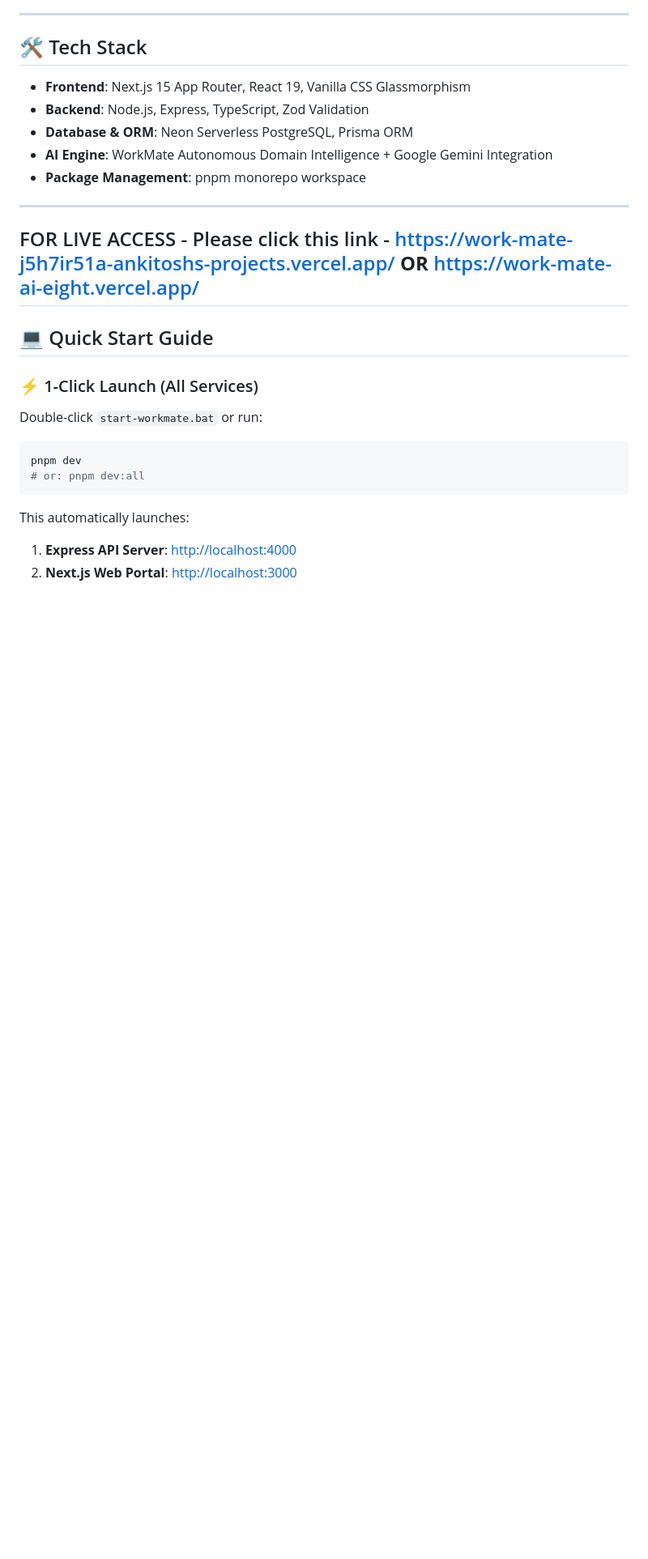
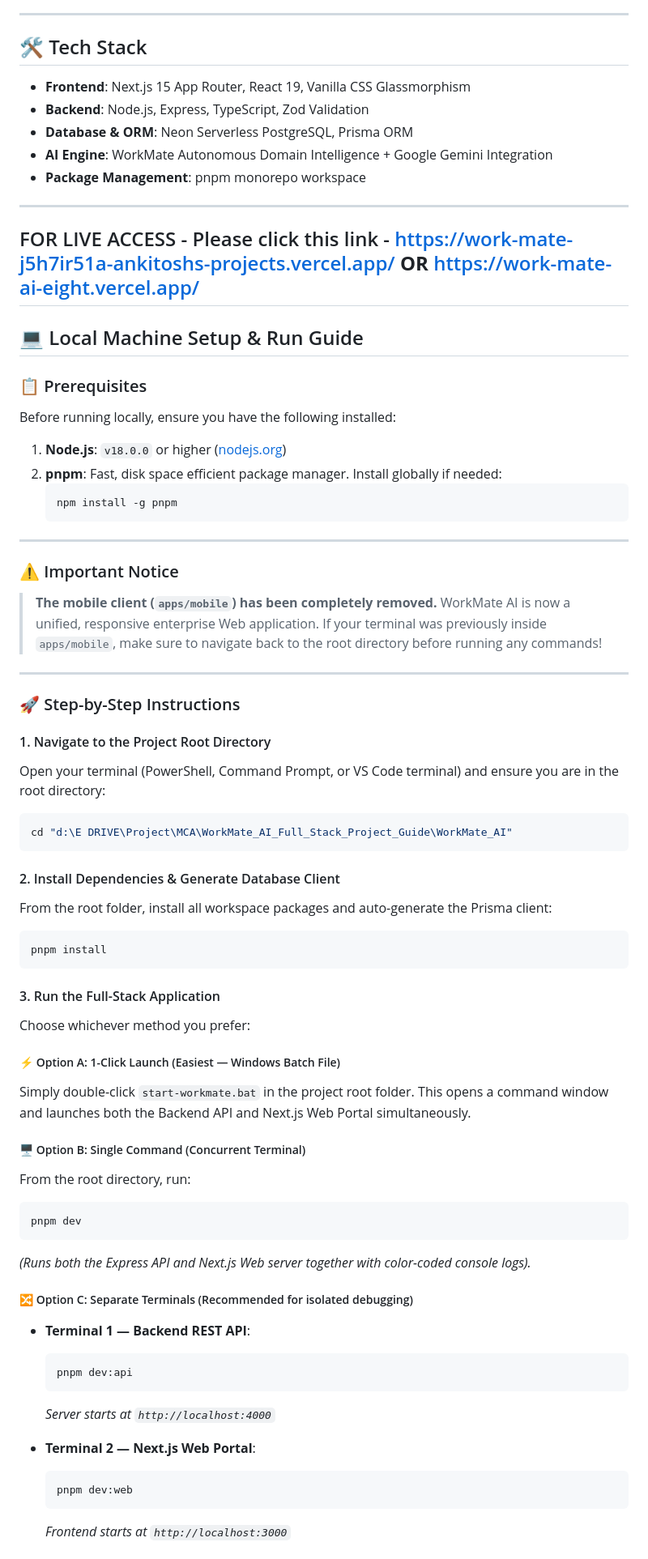
Before and after one commit to AnkitoshK/WorkMate_AI, a Markdown page: README.md, the part around one of its changes. Shown at 81% size. Drawn GitHub-style; blank space fills up the shorter version.

Commit message:
docs: update README with comprehensive local setup and run instructions

````diff
--- a/README.md
+++ b/README.md
@@ -80,14 +80,62 @@
 FOR LIVE ACCESS - Please click this link - https://work-mate-j5h7ir51a-ankitoshs-projects.vercel.app/  **OR** https://work-mate-ai-eight.vercel.app/
 ---
 
-## 💻 Quick Start Guide
+## 💻 Local Machine Setup & Run Guide
 
-### ⚡ 1-Click Launch (All Services)
-Double-click `start-workmate.bat` or run:
+### 📋 Prerequisites
+Before running locally, ensure you have the following installed:
+1. **Node.js**: `v18.0.0` or higher ([nodejs.org](https://nodejs.org))
+2. **pnpm**: Fast, disk space efficient package manager. Install globally if needed:
+   ```bash
+   npm install -g pnpm
+   ```
+
+---
+
+### ⚠️ Important Notice
+> **The mobile client (`apps/mobile`) has been completely removed.** WorkMate AI is now a unified, responsive enterprise Web application.
+> If your terminal was previously inside `apps/mobile`, make sure to navigate back to the root directory before running any commands!
+
+---
+
+### 🚀 Step-by-Step Instructions
+
+#### 1. Navigate to the Project Root Directory
+Open your terminal (PowerShell, Command Prompt, or VS Code terminal) and ensure you are in the root directory:
+```powershell
+cd "d:\E DRIVE\Project\MCA\WorkMate_AI_Full_Stack_Project_Guide\WorkMate_AI"
+```
+
+#### 2. Install Dependencies & Generate Database Client
+From the root folder, install all workspace packages and auto-generate the Prisma client:
+```bash
+pnpm install
+```
+
+#### 3. Run the Full-Stack Application
+Choose whichever method you prefer:
+
+##### ⚡ Option A: 1-Click Launch (Easiest — Windows Batch File)
+Simply double-click `start-workmate.bat` in the project root folder.
+This opens a command window and launches both the Backend API and Next.js Web Portal simultaneously.
+
+##### 🖥️ Option B: Single Command (Concurrent Terminal)
+From the root directory, run:
 ```bash
 pnpm dev
-# or: pnpm dev:all
 ```
-This automatically launches:
-1. **Express API Server**: [http://localhost:4000](http://localhost:4000)
-2. **Next.js Web Portal**: [http://localhost:3000](http://localhost:3000)
+*(Runs both the Express API and Next.js Web server together with color-coded console logs).*
+
+##### 🔀 Option C: Separate Terminals (Recommended for isolated debugging)
+- **Terminal 1 — Backend REST API**:
+  ```bash
+  pnpm dev:api
+  ```
+  *Server starts at `http://localhost:4000`*
+
+- **Terminal 2 — Next.js Web Portal**:
+  ```bash
+  pnpm dev:web
+  ```
+  *Frontend starts at `http://localhost:3000`*
+
````
Also changed, not shown: other parts of README.md (+32 -0 lines).
